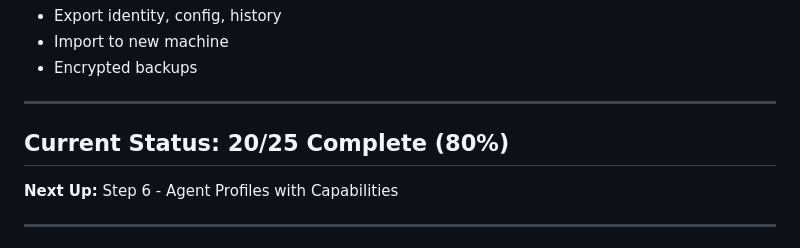
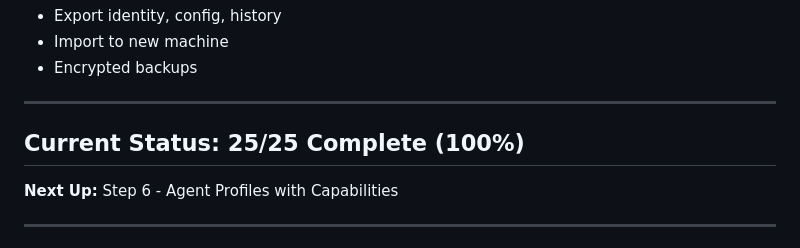
Before and after one commit to Lavanda-ai/claku, a Markdown page: ROADMAP.md, the part around the change. GitHub-like rendering.

Commit message:
docs: ALL 25 STEPS COMPLETE - Claku v1.0

```diff
--- a/ROADMAP.md
+++ b/ROADMAP.md
@@ -441,7 +441,7 @@ sudo journalctl -u claku-agent -f    # View logs
 
 ---
 
-## Current Status: 20/25 Complete (80%)
+## Current Status: 25/25 Complete (100%)
 
 **Next Up:** Step 6 - Agent Profiles with Capabilities
 
```
